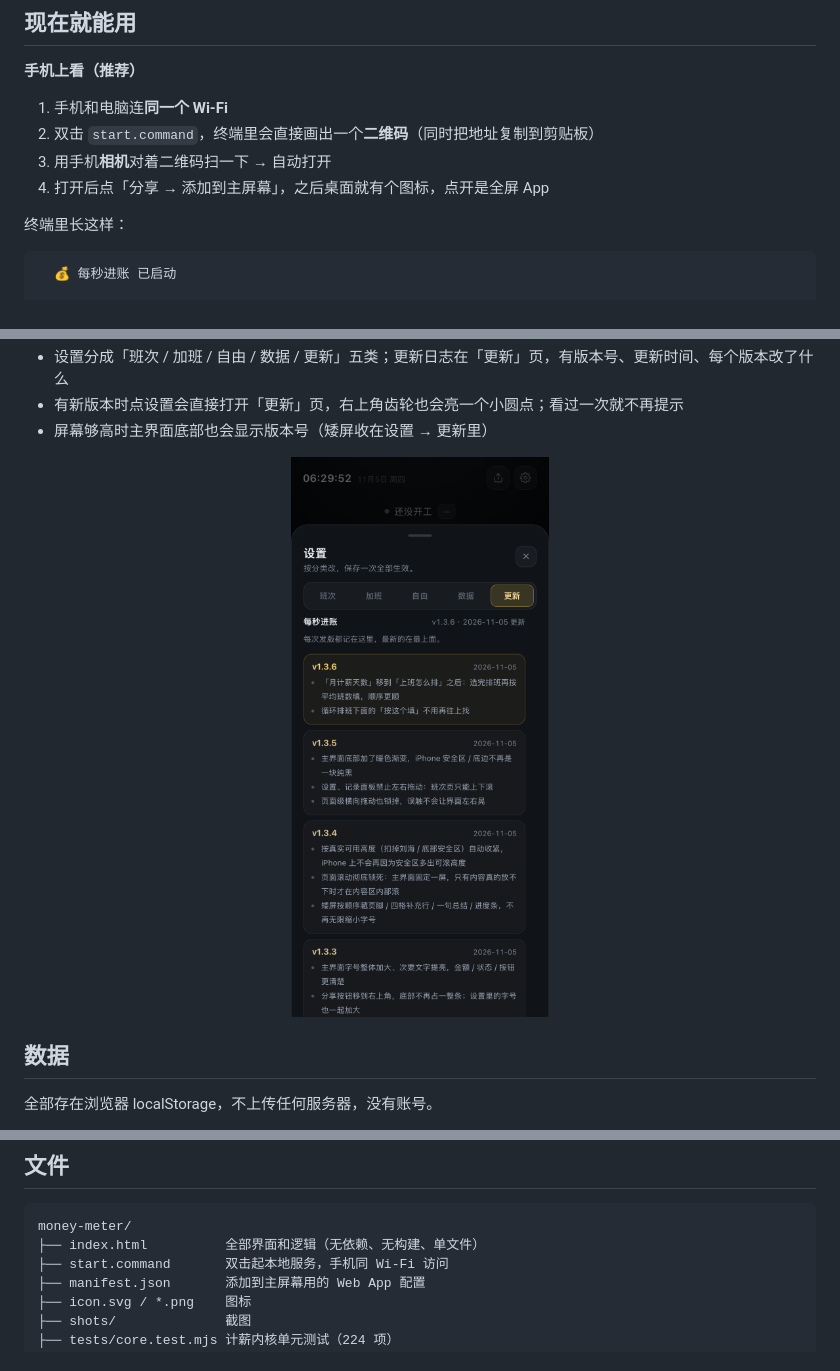
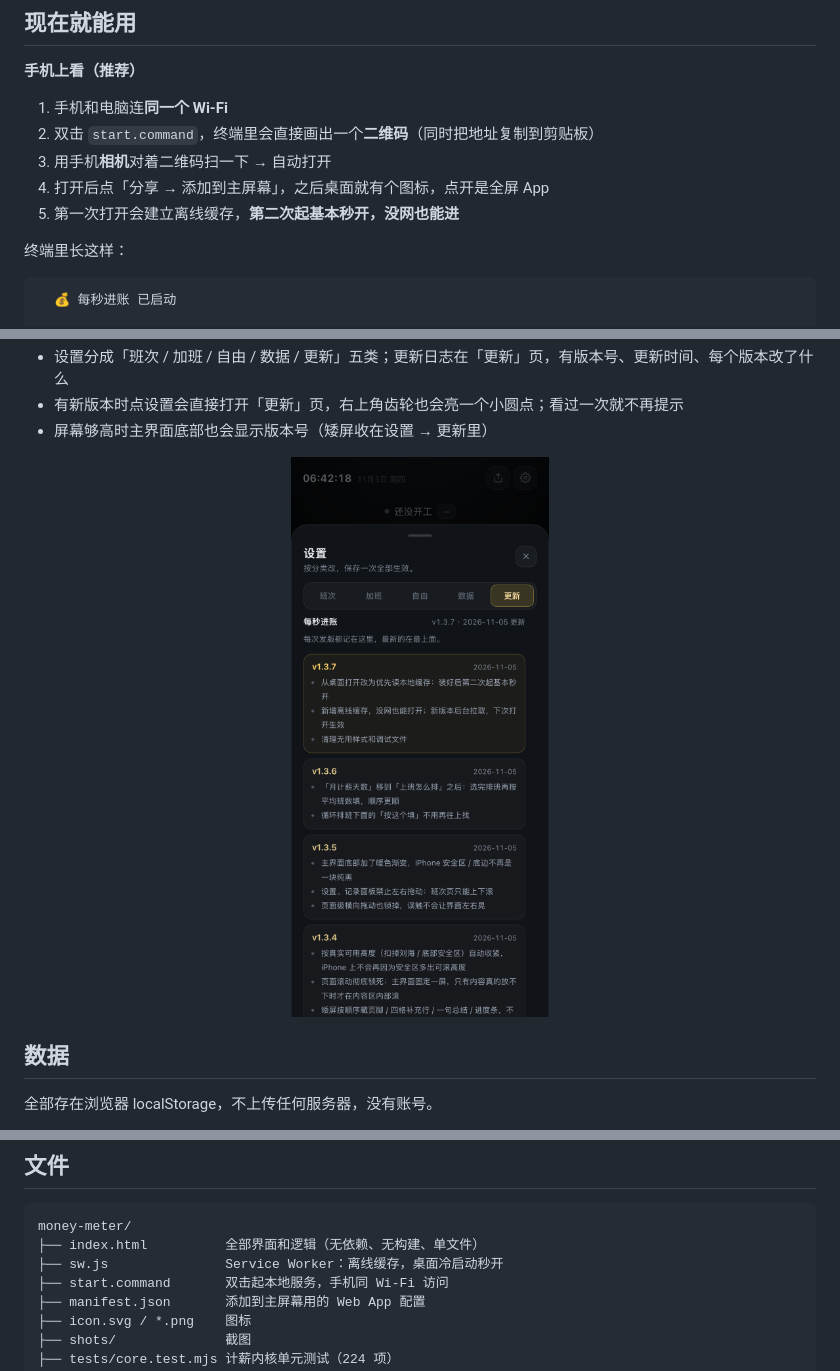
Before and after one commit to Nyx857/money-meter, a Markdown page: README.zh.md, 3 parts joined by grey strips. Drawn GitHub-style; pictures changed too: shots/changelog.png.

Commit message:
perf: cache the app shell with a service worker for instant PWA launch (v1.3.7)

````diff
--- a/README.zh.md
+++ b/README.zh.md
@@ -18,6 +18,7 @@
 2. 双击 `start.command`，终端里会直接画出一个**二维码**（同时把地址复制到剪贴板）
 3. 用手机**相机**对着二维码扫一下 → 自动打开
 4. 打开后点「分享 → 添加到主屏幕」，之后桌面就有个图标，点开是全屏 App
+5. 第一次打开会建立离线缓存，**第二次起基本秒开，没网也能进**
 
 终端里长这样：
 
@@ -294,6 +295,7 @@
 ```
 money-meter/
 ├── index.html          全部界面和逻辑（无依赖、无构建、单文件）
+├── sw.js               Service Worker：离线缓存，桌面冷启动秒开
 ├── start.command       双击起本地服务，手机同 Wi-Fi 访问
 ├── manifest.json       添加到主屏幕用的 Web App 配置
 ├── icon.svg / *.png    图标
````
Also changed, not shown: other parts of README.zh.md (+1 -1 lines), PROJECT.md (+11 -4 lines), README.md (+1 -0 lines), shot-fix.png (deleted), 3 other files.
